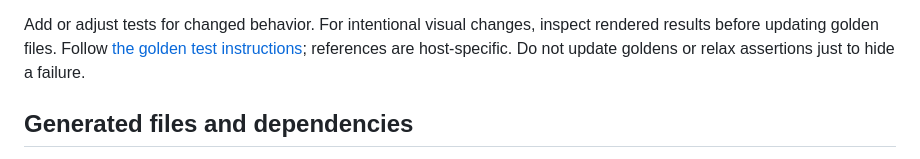
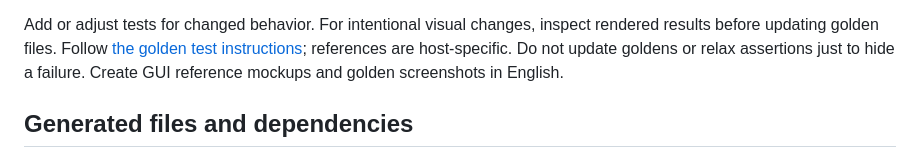
Before and after one commit to b4nanas0u1/Wireglow, a Markdown page: AGENTS.md, the part around the change. GitHub-like rendering.

```diff
--- a/AGENTS.md
+++ b/AGENTS.md
@@ -99,6 +99,7 @@ Add or adjust tests for changed behavior. For intentional visual changes,
 inspect rendered results before updating golden files. Follow
 [the golden test instructions](ui/test/goldens/README.md); references are
 host-specific. Do not update goldens or relax assertions just to hide a failure.
+Create GUI reference mockups and golden screenshots in English.
 
 ## Generated files and dependencies
 
```
